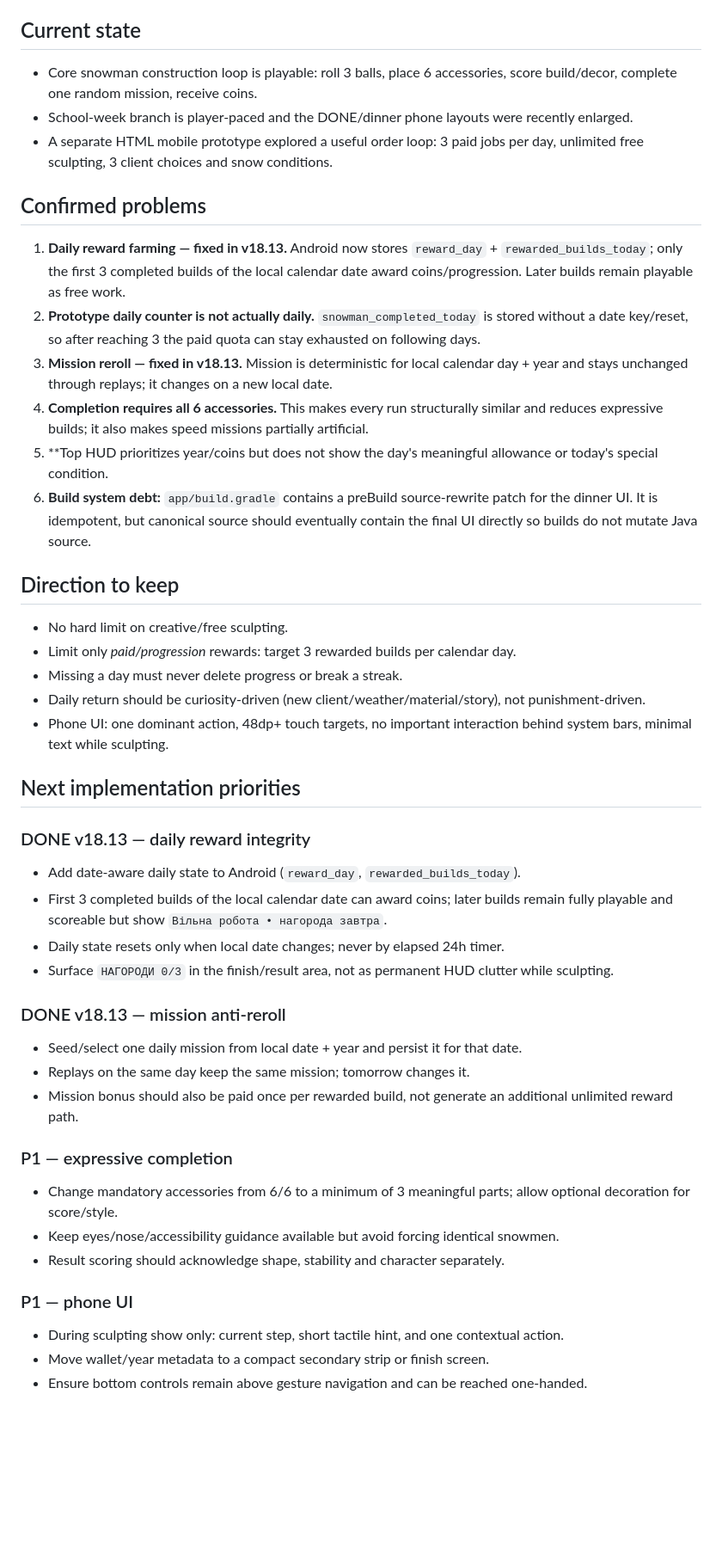
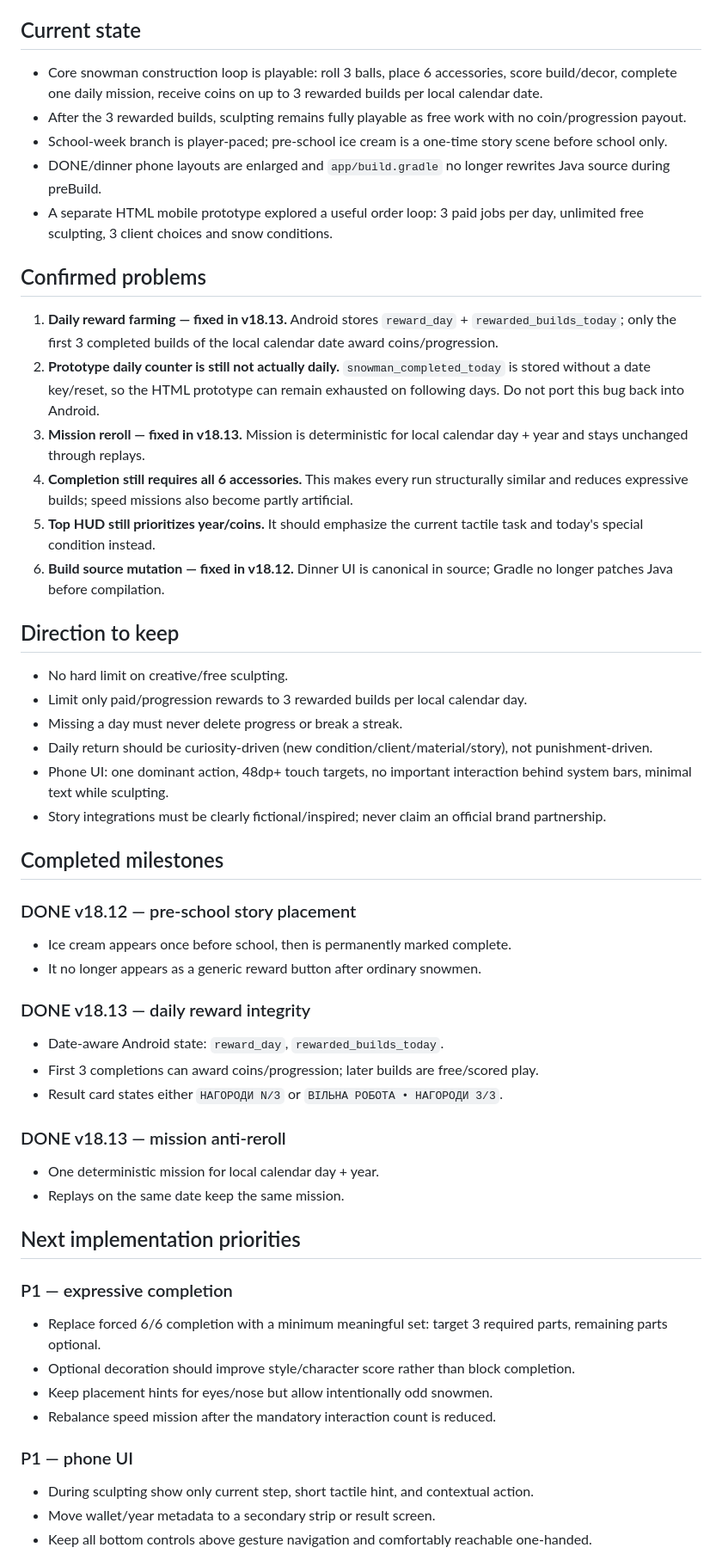
Before and after one commit to serverangelscraft-source/SnowmanGame, a Markdown page: docs/PLAYER_RETURN_PLAN.md, the part around one of its changes. Shown at 86% size. GitHub-like rendering; blank space fills up the shorter version.

Commit message:
Advance player-return plan after v18.13

```diff
--- a/docs/PLAYER_RETURN_PLAN.md
+++ b/docs/PLAYER_RETURN_PLAN.md
@@ -4,44 +4,51 @@ Updated: 2026-09-02
 Current Android build: v18.13
 
 ## Current state
-- Core snowman construction loop is playable: roll 3 balls, place 6 accessories, score build/decor, complete one random mission, receive coins.
-- School-week branch is player-paced and the DONE/dinner phone layouts were recently enlarged.
+- Core snowman construction loop is playable: roll 3 balls, place 6 accessories, score build/decor, complete one daily mission, receive coins on up to 3 rewarded builds per local calendar date.
+- After the 3 rewarded builds, sculpting remains fully playable as free work with no coin/progression payout.
+- School-week branch is player-paced; pre-school ice cream is a one-time story scene before school only.
+- DONE/dinner phone layouts are enlarged and `app/build.gradle` no longer rewrites Java source during preBuild.
 - A separate HTML mobile prototype explored a useful order loop: 3 paid jobs per day, unlimited free sculpting, 3 client choices and snow conditions.
 
 ## Confirmed problems
-1. **Daily reward farming — fixed in v18.13.** Android now stores `reward_day` + `rewarded_builds_today`; only the first 3 completed builds of the local calendar date award coins/progression. Later builds remain playable as free work.
-2. **Prototype daily counter is not actually daily.** `snowman_completed_today` is stored without a date key/reset, so after reaching 3 the paid quota can stay exhausted on following days.
-3. **Mission reroll — fixed in v18.13.** Mission is deterministic for local calendar day + year and stays unchanged through replays; it changes on a new local date.
-4. **Completion requires all 6 accessories.** This makes every run structurally similar and reduces expressive builds; it also makes speed missions partially artificial.
-5. **Top HUD prioritizes year/coins but does not show the day's meaningful allowance or today's special condition.
-6. **Build system debt:** `app/build.gradle` contains a preBuild source-rewrite patch for the dinner UI. It is idempotent, but canonical source should eventually contain the final UI directly so builds do not mutate Java source.
+1. **Daily reward farming — fixed in v18.13.** Android stores `reward_day` + `rewarded_builds_today`; only the first 3 completed builds of the local calendar date award coins/progression.
+2. **Prototype daily counter is still not actually daily.** `snowman_completed_today` is stored without a date key/reset, so the HTML prototype can remain exhausted on following days. Do not port this bug back into Android.
+3. **Mission reroll — fixed in v18.13.** Mission is deterministic for local calendar day + year and stays unchanged through replays.
+4. **Completion still requires all 6 accessories.** This makes every run structurally similar and reduces expressive builds; speed missions also become partly artificial.
+5. **Top HUD still prioritizes year/coins.** It should emphasize the current tactile task and today's special condition instead.
+6. **Build source mutation — fixed in v18.12.** Dinner UI is canonical in source; Gradle no longer patches Java before compilation.
 
 ## Direction to keep
 - No hard limit on creative/free sculpting.
-- Limit only *paid/progression* rewards: target 3 rewarded builds per calendar day.
+- Limit only paid/progression rewards to 3 rewarded builds per local calendar day.
 - Missing a day must never delete progress or break a streak.
-- Daily return should be curiosity-driven (new client/weather/material/story), not punishment-driven.
+- Daily return should be curiosity-driven (new condition/client/material/story), not punishment-driven.
 - Phone UI: one dominant action, 48dp+ touch targets, no important interaction behind system bars, minimal text while sculpting.
+- Story integrations must be clearly fictional/inspired; never claim an official brand partnership.
+
+## Completed milestones
+### DONE v18.12 — pre-school story placement
+- Ice cream appears once before school, then is permanently marked complete.
+- It no longer appears as a generic reward button after ordinary snowmen.
+
+### DONE v18.13 — daily reward integrity
+- Date-aware Android state: `reward_day`, `rewarded_builds_today`.
+- First 3 completions can award coins/progression; later builds are free/scored play.
+- Result card states either `НАГОРОДИ N/3` or `ВІЛЬНА РОБОТА • НАГОРОДИ 3/3`.
+
+### DONE v18.13 — mission anti-reroll
+- One deterministic mission for local calendar day + year.
+- Replays on the same date keep the same mission.
 
 ## Next implementation priorities
-### DONE v18.13 — daily reward integrity
-- Add date-aware daily state to Android (`reward_day`, `rewarded_builds_today`).
-- First 3 completed builds of the local calendar date can award coins; later builds remain fully playable and scoreable but show `Вільна робота • нагорода завтра`.
-- Daily state resets only when local date changes; never by elapsed 24h timer.
-- Surface `НАГОРОДИ 0/3` in the finish/result area, not as permanent HUD clutter while sculpting.
-
-### DONE v18.13 — mission anti-reroll
-- Seed/select one daily mission from local date + year and persist it for that date.
-- Replays on the same day keep the same mission; tomorrow changes it.
-- Mission bonus should also be paid once per rewarded build, not generate an additional unlimited reward path.
-
 ### P1 — expressive completion
-- Change mandatory accessories from 6/6 to a minimum of 3 meaningful parts; allow optional decoration for score/style.
-- Keep eyes/nose/accessibility guidance available but avoid forcing identical snowmen.
-- Result scoring should acknowledge shape, stability and character separately.
+- Replace forced 6/6 completion with a minimum meaningful set: target 3 required parts, remaining parts optional.
+- Optional decoration should improve style/character score rather than block completion.
+- Keep placement hints for eyes/nose but allow intentionally odd snowmen.
+- Rebalance speed mission after the mandatory interaction count is reduced.
 
 ### P1 — phone UI
-- During sculpting show only: current step, short tactile hint, and one contextual action.
-- Move wallet/year metadata to a compact secondary strip or finish screen.
-- Ensure bottom controls remain above gesture navigation and can be reached one-handed.
+- During sculpting show only current step, short tactile hint, and contextual action.
+- Move wallet/year metadata to a secondary strip or result screen.
+- Keep all bottom controls above gesture navigation and comfortably reachable one-handed.
 
```
Also changed, not shown: other parts of docs/PLAYER_RETURN_PLAN.md (+29 -15 lines).
